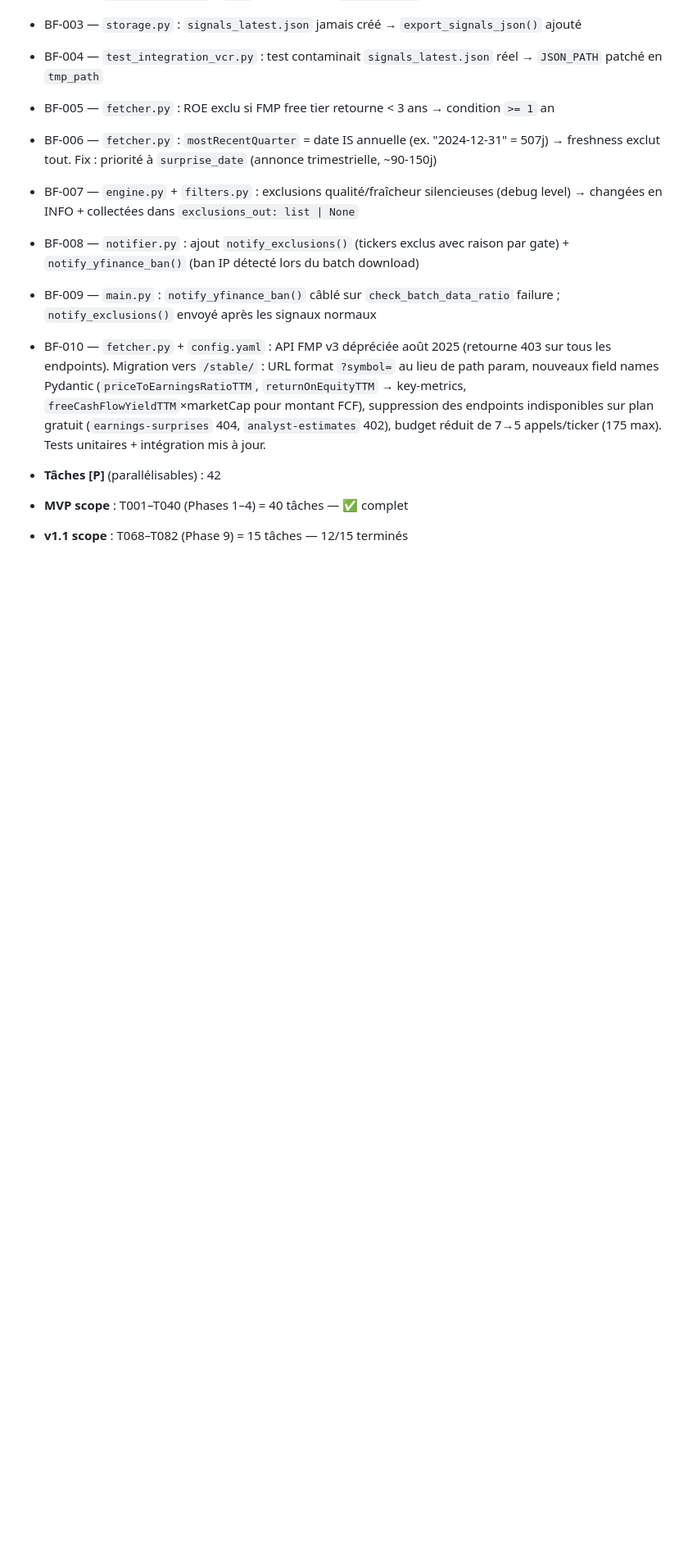
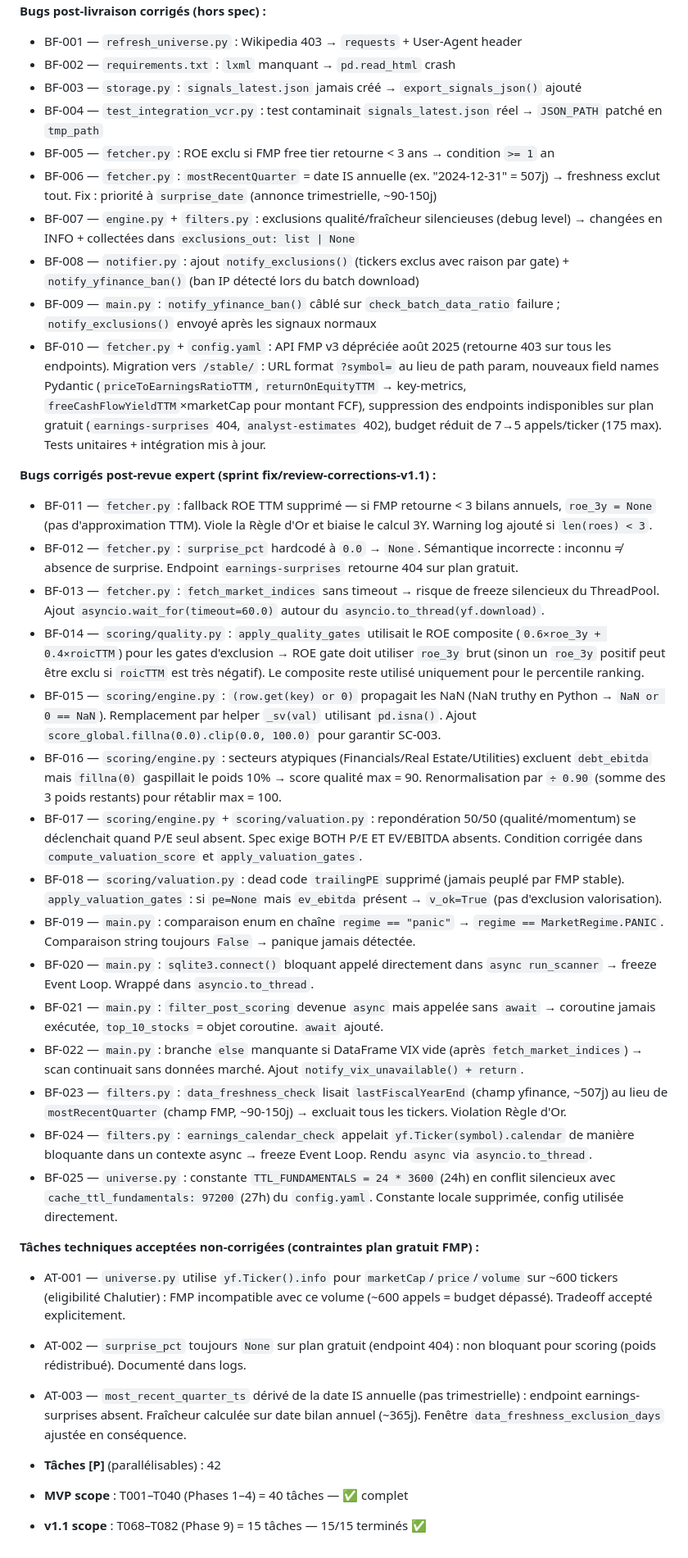
Before and after one commit to SirHarveyBix/bot-value, a Markdown page: specs/tasks.md, the part around one of its changes. Shown at 82% size. GitHub-like rendering; blank space fills up the shorter version.

```diff
--- a/specs/tasks.md
+++ b/specs/tasks.md
@@ -309,6 +309,30 @@ T033 engine.py       ← pipeline scoring (dépend T026, T031, T032)
 - BF-009 — `main.py` : `notify_yfinance_ban()` câblé sur `check_batch_data_ratio` failure ; `notify_exclusions()` envoyé après les signaux normaux
 - BF-010 — `fetcher.py` + `config.yaml` : API FMP v3 dépréciée août 2025 (retourne 403 sur tous les endpoints). Migration vers `/stable/` : URL format `?symbol=` au lieu de path param, nouveaux field names Pydantic (`priceToEarningsRatioTTM`, `returnOnEquityTTM` → key-metrics, `freeCashFlowYieldTTM`×marketCap pour montant FCF), suppression des endpoints indisponibles sur plan gratuit (`earnings-surprises` 404, `analyst-estimates` 402), budget réduit de 7→5 appels/ticker (175 max). Tests unitaires + intégration mis à jour.
 
+**Bugs corrigés post-revue expert (sprint fix/review-corrections-v1.1) :**
+
+- BF-011 — `fetcher.py` : fallback ROE TTM supprimé — si FMP retourne < 3 bilans annuels, `roe_3y = None` (pas d'approximation TTM). Viole la Règle d'Or et biaise le calcul 3Y. Warning log ajouté si `len(roes) < 3`.
+- BF-012 — `fetcher.py` : `surprise_pct` hardcodé à `0.0` → `None`. Sémantique incorrecte : inconnu ≠ absence de surprise. Endpoint `earnings-surprises` retourne 404 sur plan gratuit.
+- BF-013 — `fetcher.py` : `fetch_market_indices` sans timeout → risque de freeze silencieux du ThreadPool. Ajout `asyncio.wait_for(timeout=60.0)` autour du `asyncio.to_thread(yf.download)`.
+- BF-014 — `scoring/quality.py` : `apply_quality_gates` utilisait le ROE composite (`0.6×roe_3y + 0.4×roicTTM`) pour les gates d'exclusion → ROE gate doit utiliser `roe_3y` brut (sinon un `roe_3y` positif peut être exclu si `roicTTM` est très négatif). Le composite reste utilisé uniquement pour le percentile ranking.
+- BF-015 — `scoring/engine.py` : `(row.get(key) or 0)` propagait les NaN (NaN truthy en Python → `NaN or 0 == NaN`). Remplacement par helper `_sv(val)` utilisant `pd.isna()`. Ajout `score_global.fillna(0.0).clip(0.0, 100.0)` pour garantir SC-003.
+- BF-016 — `scoring/engine.py` : secteurs atypiques (Financials/Real Estate/Utilities) excluent `debt_ebitda` mais `fillna(0)` gaspillait le poids 10% → score qualité max = 90. Renormalisation par `÷ 0.90` (somme des 3 poids restants) pour rétablir max = 100.
+- BF-017 — `scoring/engine.py` + `scoring/valuation.py` : repondération 50/50 (qualité/momentum) se déclenchait quand P/E seul absent. Spec exige BOTH P/E ET EV/EBITDA absents. Condition corrigée dans `compute_valuation_score` et `apply_valuation_gates`.
+- BF-018 — `scoring/valuation.py` : dead code `trailingPE` supprimé (jamais peuplé par FMP stable). `apply_valuation_gates` : si `pe=None` mais `ev_ebitda` présent → `v_ok=True` (pas d'exclusion valorisation).
+- BF-019 — `main.py` : comparaison enum en chaîne `regime == "panic"` → `regime == MarketRegime.PANIC`. Comparaison string toujours `False` → panique jamais détectée.
+- BF-020 — `main.py` : `sqlite3.connect()` bloquant appelé directement dans `async run_scanner` → freeze Event Loop. Wrappé dans `asyncio.to_thread`.
+- BF-021 — `main.py` : `filter_post_scoring` devenue `async` mais appelée sans `await` → coroutine jamais exécutée, `top_10_stocks` = objet coroutine. `await` ajouté.
+- BF-022 — `main.py` : branche `else` manquante si DataFrame VIX vide (après `fetch_market_indices`) → scan continuait sans données marché. Ajout `notify_vix_unavailable() + return`.
+- BF-023 — `filters.py` : `data_freshness_check` lisait `lastFiscalYearEnd` (champ yfinance, ~507j) au lieu de `mostRecentQuarter` (champ FMP, ~90-150j) → excluait tous les tickers. Violation Règle d'Or.
+- BF-024 — `filters.py` : `earnings_calendar_check` appelait `yf.Ticker(symbol).calendar` de manière bloquante dans un contexte async → freeze Event Loop. Rendu `async` via `asyncio.to_thread`.
+- BF-025 — `universe.py` : constante `TTL_FUNDAMENTALS = 24 * 3600` (24h) en conflit silencieux avec `cache_ttl_fundamentals: 97200` (27h) du `config.yaml`. Constante locale supprimée, config utilisée directement.
+
+**Tâches techniques acceptées non-corrigées (contraintes plan gratuit FMP) :**
+
+- AT-001 — `universe.py` utilise `yf.Ticker().info` pour `marketCap`/`price`/`volume` sur ~600 tickers (eligibilité Chalutier) : FMP incompatible avec ce volume (~600 appels = budget dépassé). Tradeoff accepté explicitement.
+- AT-002 — `surprise_pct` toujours `None` sur plan gratuit (endpoint 404) : non bloquant pour scoring (poids rédistribué). Documenté dans logs.
+- AT-003 — `most_recent_quarter_ts` dérivé de la date IS annuelle (pas trimestrielle) : endpoint earnings-surprises absent. Fraîcheur calculée sur date bilan annuel (~365j). Fenêtre `data_freshness_exclusion_days` ajustée en conséquence.
+
 - **Tâches [P]** (parallélisables) : 42
 - **MVP scope** : T001–T040 (Phases 1–4) = 40 tâches — ✅ complet
-- **v1.1 scope** : T068–T082 (Phase 9) = 15 tâches — 12/15 terminés
+- **v1.1 scope** : T068–T082 (Phase 9) = 15 tâches — 15/15 terminés ✅
```
Also changed, not shown: other parts of specs/tasks.md (+8 -8 lines), specs/spec.md (+18 -18 lines).
